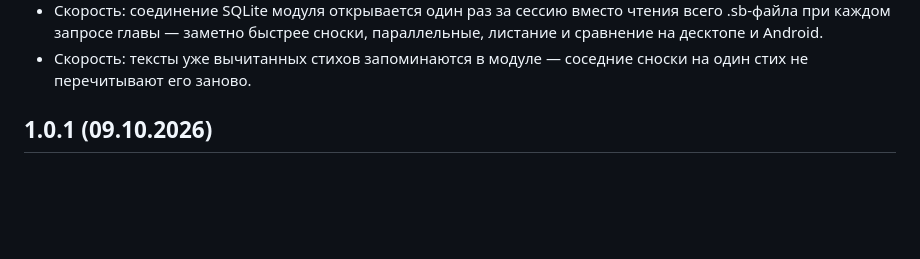
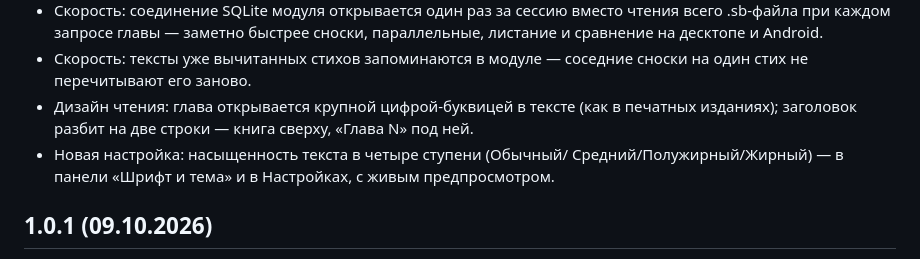
Before and after one commit to 20genesis14-sys/StudyBible, a Markdown page: CHANGELOG.ru.md, the part around the change. GitHub-like rendering; blank space fills up the shorter version.

Commit message:
changelog: 1.0.2 — drop cap, two-line header, font weight
Generated with [Devin](https://devin.ai)

Co-Authored-By: Devin <158243242+devin-ai-integration[bot]@users.noreply.github.com>

```diff
--- a/CHANGELOG.ru.md
+++ b/CHANGELOG.ru.md
@@ -18,6 +18,12 @@
   и Android.
 - Скорость: тексты уже вычитанных стихов запоминаются в модуле —
   соседние сноски на один стих не перечитывают его заново.
+- Дизайн чтения: глава открывается крупной цифрой-буквицей в тексте
+  (как в печатных изданиях); заголовок разбит на две строки — книга
+  сверху, «Глава N» под ней.
+- Новая настройка: насыщенность текста в четыре ступени (Обычный/
+  Средний/Полужирный/Жирный) — в панели «Шрифт и тема» и в Настройках,
+  с живым предпросмотром.
 
 ## 1.0.1 (09.10.2026)
 
```
Also changed, not shown: CHANGELOG.md (+5 -0 lines).
